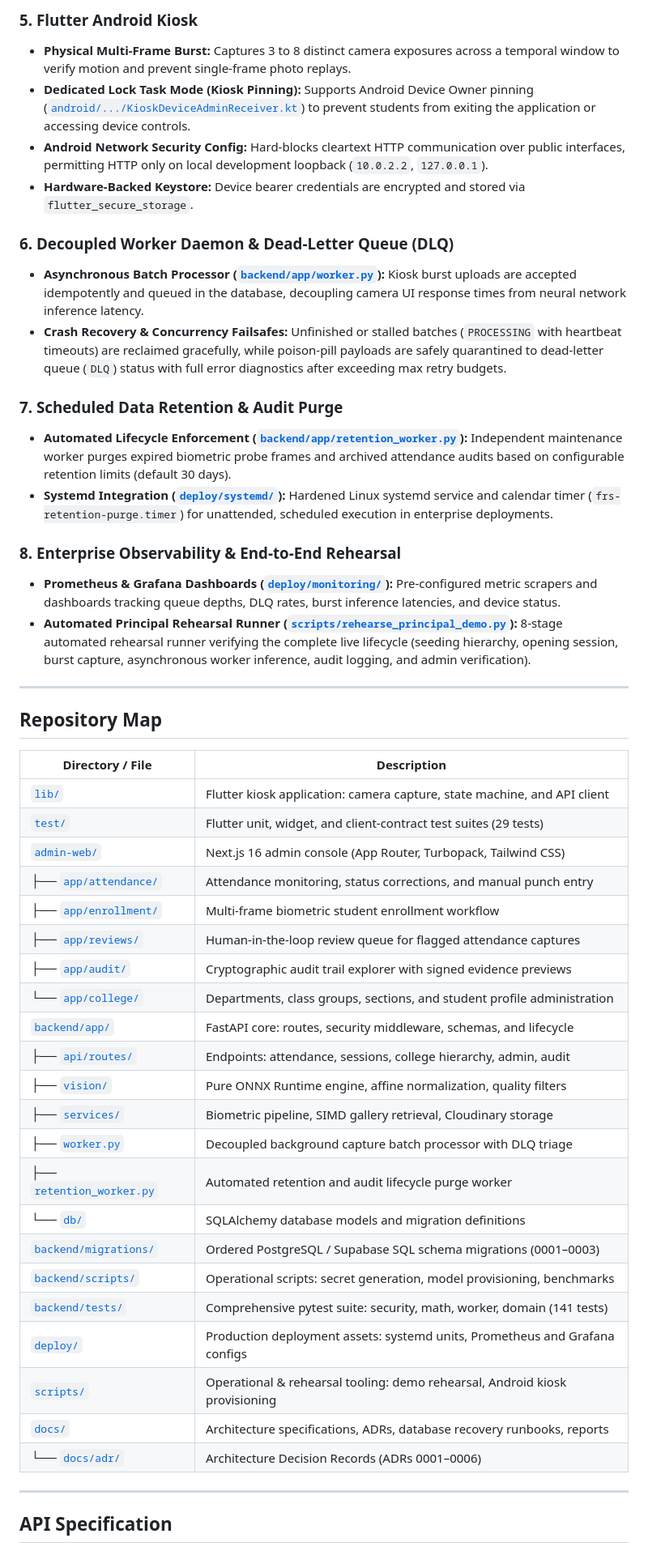
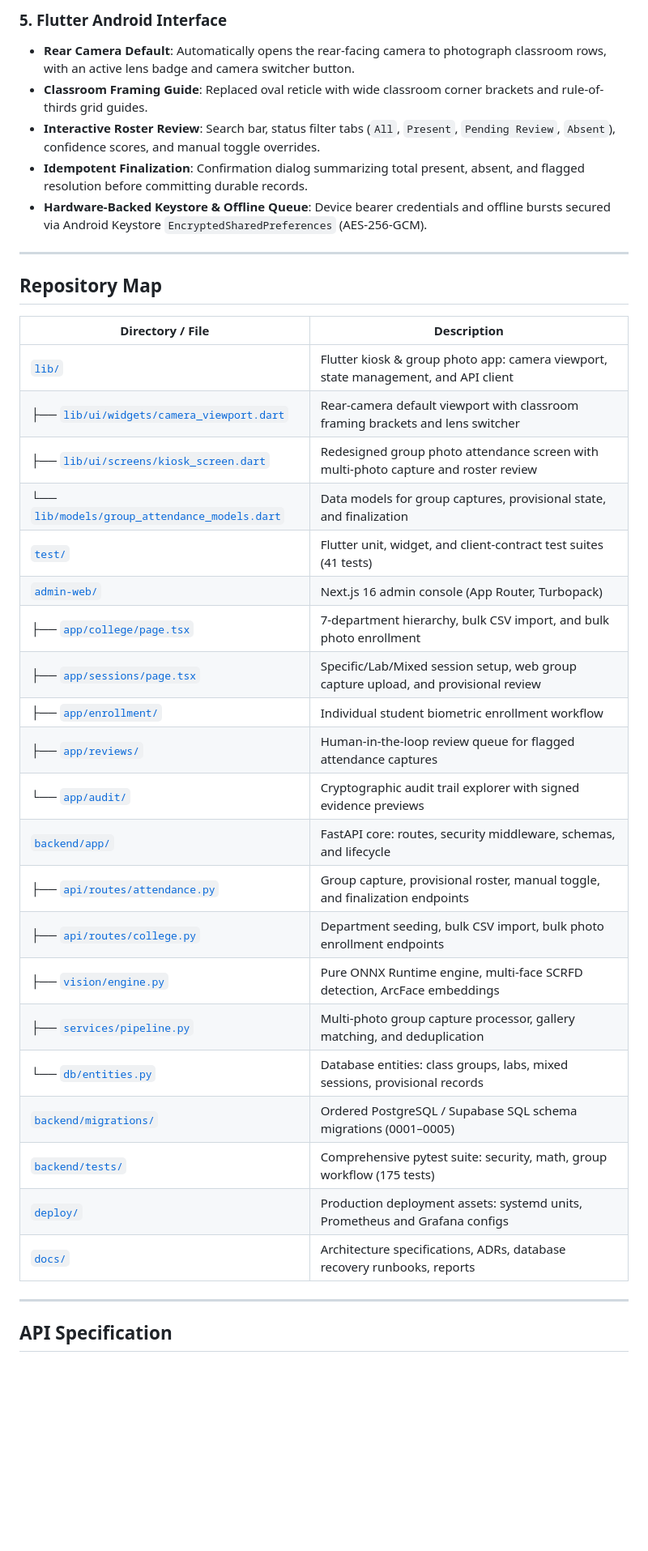
Before and after one commit to nothingonly/Frs, a Markdown page: README.md, the part around one of its changes. Shown at 81% size. Drawn GitHub-style; blank space fills up the shorter version.

Commit message:
docs: update README for college group-photo attendance workflow redesign

```diff
--- a/README.md
+++ b/README.md
@@ -101,21 +105,10 @@ Unlike naive face recognition setups that accept single webcam snapshots or trus
 
-### 5. Flutter Android Kiosk
-- **Physical Multi-Frame Burst:** Captures 3 to 8 distinct camera exposures across a temporal window to verify motion and prevent single-frame photo replays.
-- **Dedicated Lock Task Mode (Kiosk Pinning):** Supports Android Device Owner pinning ([`android/.../KioskDeviceAdminReceiver.kt`](android/app/src/main/kotlin/com/frs/kiosk/KioskDeviceAdminReceiver.kt)) to prevent students from exiting the application or accessing device controls.
-- **Android Network Security Config:** Hard-blocks cleartext HTTP communication over public interfaces, permitting HTTP only on local development loopback (`10.0.2.2`, `127.0.0.1`).
-- **Hardware-Backed Keystore:** Device bearer credentials are encrypted and stored via `flutter_secure_storage`.
-
-### 6. Decoupled Worker Daemon & Dead-Letter Queue (DLQ)
-- **Asynchronous Batch Processor ([`backend/app/worker.py`](backend/app/worker.py)):** Kiosk burst uploads are accepted idempotently and queued in the database, decoupling camera UI response times from neural network inference latency.
-- **Crash Recovery & Concurrency Failsafes:** Unfinished or stalled batches (`PROCESSING` with heartbeat timeouts) are reclaimed gracefully, while poison-pill payloads are safely quarantined to dead-letter queue (`DLQ`) status with full error diagnostics after exceeding max retry budgets.
-
-### 7. Scheduled Data Retention & Audit Purge
-- **Automated Lifecycle Enforcement ([`backend/app/retention_worker.py`](backend/app/retention_worker.py)):** Independent maintenance worker purges expired biometric probe frames and archived attendance audits based on configurable retention limits (default 30 days).
-- **Systemd Integration ([`deploy/systemd/`](deploy/systemd/)):** Hardened Linux systemd service and calendar timer (`frs-retention-purge.timer`) for unattended, scheduled execution in enterprise deployments.
-
-### 8. Enterprise Observability & End-to-End Rehearsal
-- **Prometheus & Grafana Dashboards ([`deploy/monitoring/`](deploy/monitoring/)):** Pre-configured metric scrapers and dashboards tracking queue depths, DLQ rates, burst inference latencies, and device status.
-- **Automated Principal Rehearsal Runner ([`scripts/rehearse_principal_demo.py`](scripts/rehearse_principal_demo.py)):** 8-stage automated rehearsal runner verifying the complete live lifecycle (seeding hierarchy, opening session, burst capture, asynchronous worker inference, audit logging, and admin verification).
+### 5. Flutter Android Interface
+- **Rear Camera Default**: Automatically opens the rear-facing camera to photograph classroom rows, with an active lens badge and camera switcher button.
+- **Classroom Framing Guide**: Replaced oval reticle with wide classroom corner brackets and rule-of-thirds grid guides.
+- **Interactive Roster Review**: Search bar, status filter tabs (`All`, `Present`, `Pending Review`, `Absent`), confidence scores, and manual toggle overrides.
+- **Idempotent Finalization**: Confirmation dialog summarizing total present, absent, and flagged resolution before committing durable records.
+- **Hardware-Backed Keystore & Offline Queue**: Device bearer credentials and offline bursts secured via Android Keystore `EncryptedSharedPreferences` (AES-256-GCM).
 
 ---
 
@@ -123,28 +116,27 @@ Unlike naive face recognition setups that accept single webcam snapshots or trus
 
 | Directory / File | Description |
 |---|---|
-| [`lib/`](lib/) | Flutter kiosk application: camera capture, state machine, and API client |
-| [`test/`](test/) | Flutter unit, widget, and client-contract test suites (29 tests) |
-| [`admin-web/`](admin-web/) | Next.js 16 admin console (App Router, Turbopack, Tailwind CSS) |
-| ├── [`app/attendance/`](admin-web/app/attendance/) | Attendance monitoring, status corrections, and manual punch entry |
-| ├── [`app/enrollment/`](admin-web/app/enrollment/) | Multi-frame biometric student enrollment workflow |
+| [`lib/`](lib/) | Flutter kiosk & group photo app: camera viewport, state management, and API client |
+| ├── [`lib/ui/widgets/camera_viewport.dart`](lib/ui/widgets/camera_viewport.dart) | Rear-camera default viewport with classroom framing brackets and lens switcher |
+| ├── [`lib/ui/screens/kiosk_screen.dart`](lib/ui/screens/kiosk_screen.dart) | Redesigned group photo attendance screen with multi-photo capture and roster review |
+| └── [`lib/models/group_attendance_models.dart`](lib/models/group_attendance_models.dart) | Data models for group captures, provisional state, and finalization |
+| [`test/`](test/) | Flutter unit, widget, and client-contract test suites (41 tests) |
+| [`admin-web/`](admin-web/) | Next.js 16 admin console (App Router, Turbopack) |
+| ├── [`app/college/page.tsx`](admin-web/app/college/page.tsx) | 7-department hierarchy, bulk CSV import, and bulk photo enrollment |
+| ├── [`app/sessions/page.tsx`](admin-web/app/sessions/page.tsx) | Specific/Lab/Mixed session setup, web group capture upload, and provisional review |
+| ├── [`app/enrollment/`](admin-web/app/enrollment/) | Individual student biometric enrollment workflow |
 | ├── [`app/reviews/`](admin-web/app/reviews/) | Human-in-the-loop review queue for flagged attendance captures |
-| ├── [`app/audit/`](admin-web/app/audit/) | Cryptographic audit trail explorer with signed evidence previews |
-| └── [`app/college/`](admin-web/app/college/) | Departments, class groups, sections, and student profile administration |
+| └── [`app/audit/`](admin-web/app/audit/) | Cryptographic audit trail explorer with signed evidence previews |
 | [`backend/app/`](backend/app/) | FastAPI core: routes, security middleware, schemas, and lifecycle |
-| ├── [`api/routes/`](backend/app/api/routes/) | Endpoints: attendance, sessions, college hierarchy, admin, audit |
-| ├── [`vision/`](backend/app/vision/) | Pure ONNX Runtime engine, affine normalization, quality filters |
-| ├── [`services/`](backend/app/services/) | Biometric pipeline, SIMD gallery retrieval, Cloudinary storage |
-| ├── [`worker.py`](backend/app/worker.py) | Decoupled background capture batch processor with DLQ triage |
-| ├── [`retention_worker.py`](backend/app/retention_worker.py) | Automated retention and audit lifecycle purge worker |
-| └── [`db/`](backend/app/db/) | SQLAlchemy database models and migration definitions |
-| [`backend/migrations/`](backend/migrations/) | Ordered PostgreSQL / Supabase SQL schema migrations (0001–0003) |
-| [`backend/scripts/`](backend/scripts/) | Operational scripts: secret generation, model provisioning, benchmarks |
-| [`backend/tests/`](backend/tests/) | Comprehensive pytest suite: security, math, worker, domain (141 tests) |
+| ├── [`api/routes/attendance.py`](backend/app/api/routes/attendance.py) | Group capture, provisional roster, manual toggle, and finalization endpoints |
+| ├── [`api/routes/college.py`](backend/app/api/routes/college.py) | Department seeding, bulk CSV import, bulk photo enrollment endpoints |
+| ├── [`vision/engine.py`](backend/app/vision/engine.py) | Pure ONNX Runtime engine, multi-face SCRFD detection, ArcFace embeddings |
+| ├── [`services/pipeline.py`](backend/app/services/pipeline.py) | Multi-photo group capture processor, gallery matching, and deduplication |
+| └── [`db/entities.py`](backend/app/db/entities.py) | Database entities: class groups, labs, mixed sessions, provisional records |
+| [`backend/migrations/`](backend/migrations/) | Ordered PostgreSQL / Supabase SQL schema migrations (0001–0005) |
+| [`backend/tests/`](backend/tests/) | Comprehensive pytest suite: security, math, group workflow (175 tests) |
 | [`deploy/`](deploy/) | Production deployment assets: systemd units, Prometheus and Grafana configs |
-| [`scripts/`](scripts/) | Operational & rehearsal tooling: demo rehearsal, Android kiosk provisioning |
 | [`docs/`](docs/) | Architecture specifications, ADRs, database recovery runbooks, reports |
-| └── [`docs/adr/`](docs/adr/) | Architecture Decision Records (ADRs 0001–0006) |
 
 ---
 
```
Also changed, not shown: other parts of README.md (+120 -153 lines).
